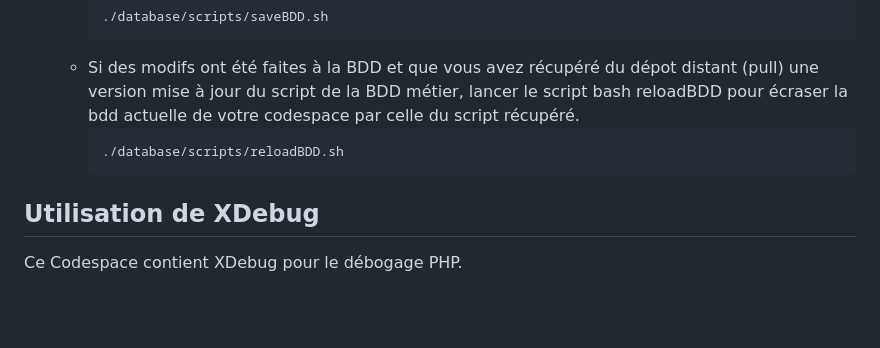
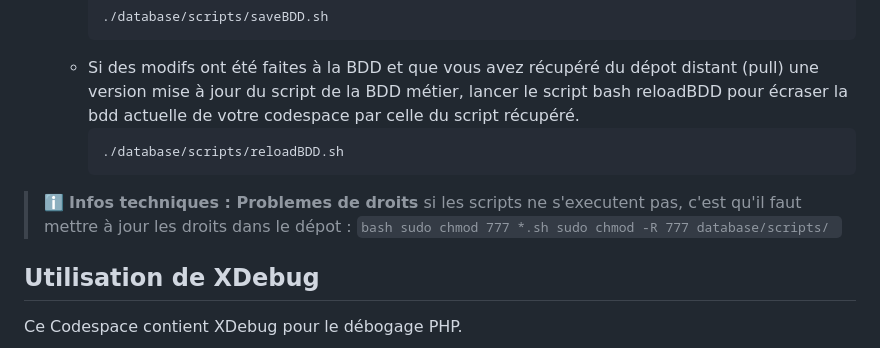
Before and after one commit to icof/LAMP-Xdebug-oceane-POC, a Markdown page: README.md, the part around the change. Rendered like a GitHub page; blank space fills up the shorter version.

````diff
--- a/README.md
+++ b/README.md
@@ -63,6 +63,12 @@ Ce dépôt est configuré pour fonctionner avec les Codespaces de GitHub et les
       ./database/scripts/reloadBDD.sh
       ```
 
+> ℹ️ **Infos techniques : Problemes de droits**
+> si les scripts ne s'executent pas, c'est qu'il faut mettre à jour les droits dans le dépot :
+>       ```bash sudo chmod 777 *.sh
+> sudo chmod -R 777 database/scripts/
+>       ```
+
 ## Utilisation de XDebug
 
 Ce Codespace contient XDebug pour le débogage PHP.
````
